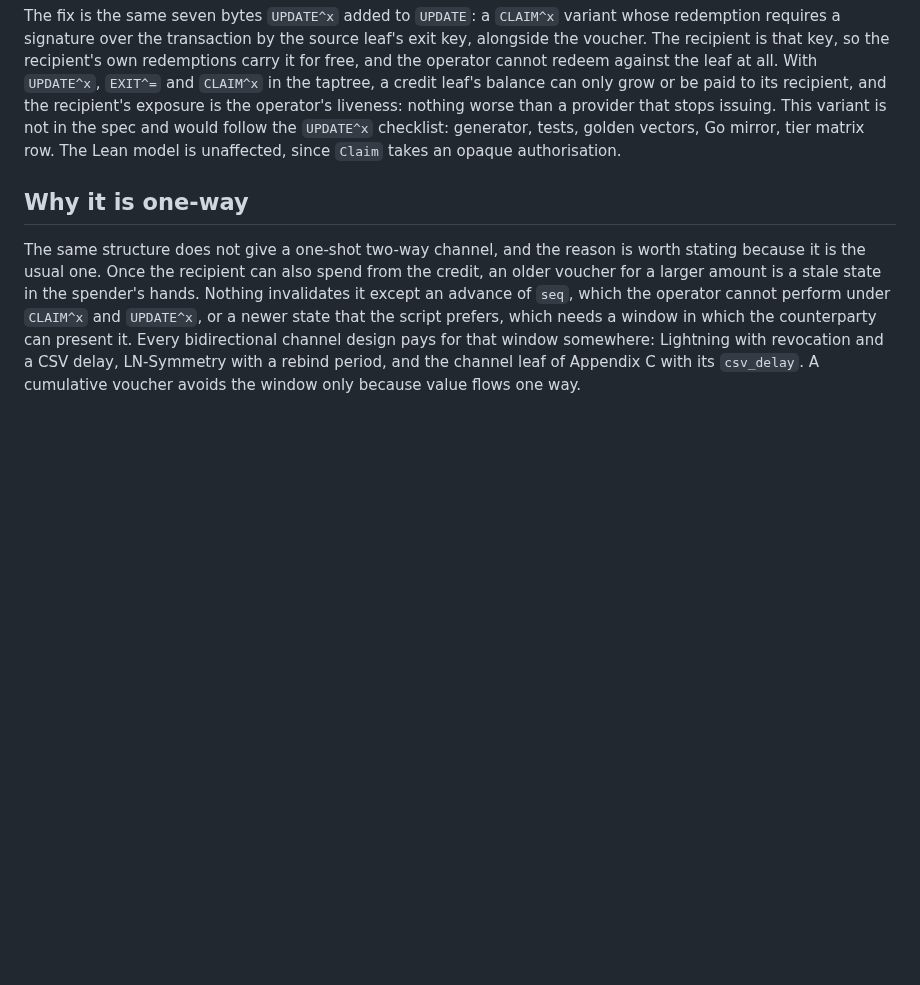
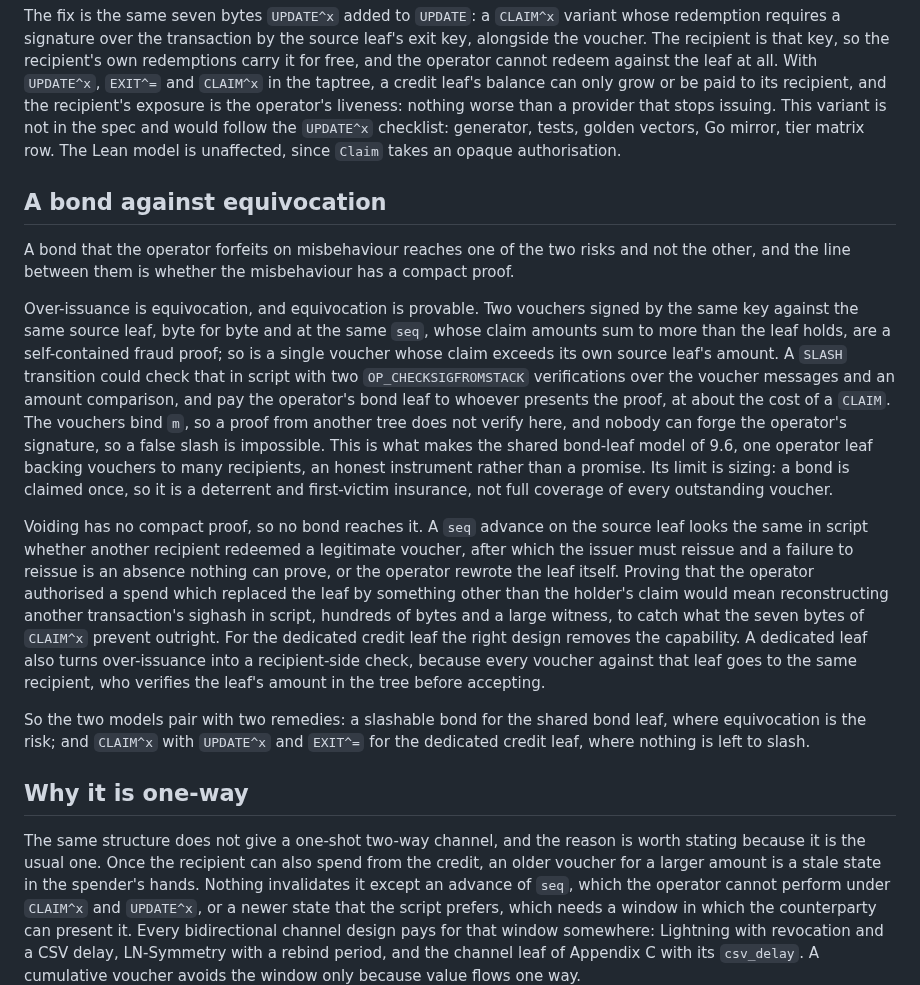
Before and after one commit to lightninglabs/layertree, a Markdown page: design/receive.md, the part around the change. GitHub-like rendering; blank space fills up the shorter version.

Commit message:
design: a bond reaches over-issuance, not voiding
Over-issuance is equivocation with a compact proof (two vouchers by the
same key against the same source leaf whose claims exceed it), so a
SLASH transition over an operator bond leaf can punish it at about a
CLAIM's cost; that is what makes the shared bond-leaf model honest.
Voiding has no compact proof, because a seq advance is indistinguishable
in script from a legitimate claim by another recipient, so the remedy
is to remove the capability with CLAIM^x on a dedicated credit leaf.

```diff
--- a/design/receive.md
+++ b/design/receive.md
@@ -182,6 +182,47 @@ is not in the spec and would follow the `UPDATE^x` checklist: generator,
 tests, golden vectors, Go mirror, tier matrix row. The Lean model is
 unaffected, since `Claim` takes an opaque authorisation.
 
+## A bond against equivocation
+
+A bond that the operator forfeits on misbehaviour reaches one of the two
+risks and not the other, and the line between them is whether the
+misbehaviour has a compact proof.
+
+Over-issuance is equivocation, and equivocation is provable. Two
+vouchers signed by the same key against the same source leaf, byte for
+byte and at the same `seq`, whose claim amounts sum to more than the
+leaf holds, are a self-contained fraud proof; so is a single voucher
+whose claim exceeds its own source leaf's amount. A `SLASH` transition
+could check that in script with two `OP_CHECKSIGFROMSTACK` verifications
+over the voucher messages and an amount comparison, and pay the
+operator's bond leaf to whoever presents the proof, at about the cost of
+a `CLAIM`. The vouchers bind `m`, so a proof from another tree does not
+verify here, and nobody can forge the operator's signature, so a false
+slash is impossible. This is what makes the shared bond-leaf model of
+9.6, one operator leaf backing vouchers to many recipients, an honest
+instrument rather than a promise. Its limit is sizing: a bond is claimed
+once, so it is a deterrent and first-victim insurance, not full
+coverage of every outstanding voucher.
+
+Voiding has no compact proof, so no bond reaches it. A `seq` advance on
+the source leaf looks the same in script whether another recipient
+redeemed a legitimate voucher, after which the issuer must reissue and
+a failure to reissue is an absence nothing can prove, or the operator
+rewrote the leaf itself. Proving that the operator authorised a spend
+which replaced the leaf by something other than the holder's claim
+would mean reconstructing another transaction's sighash in script,
+hundreds of bytes and a large witness, to catch what the seven bytes of
+`CLAIM^x` prevent outright. For the dedicated credit leaf the right
+design removes the capability. A dedicated leaf also turns over-issuance
+into a recipient-side check, because every voucher against that leaf
+goes to the same recipient, who verifies the leaf's amount in the tree
+before accepting.
+
+So the two models pair with two remedies: a slashable bond for the
+shared bond leaf, where equivocation is the risk; and `CLAIM^x` with
+`UPDATE^x` and `EXIT^=` for the dedicated credit leaf, where nothing is
+left to slash.
+
 ## Why it is one-way
 
 The same structure does not give a one-shot two-way channel, and the
```
Also changed, not shown: brain.md (+4 -0 lines).
